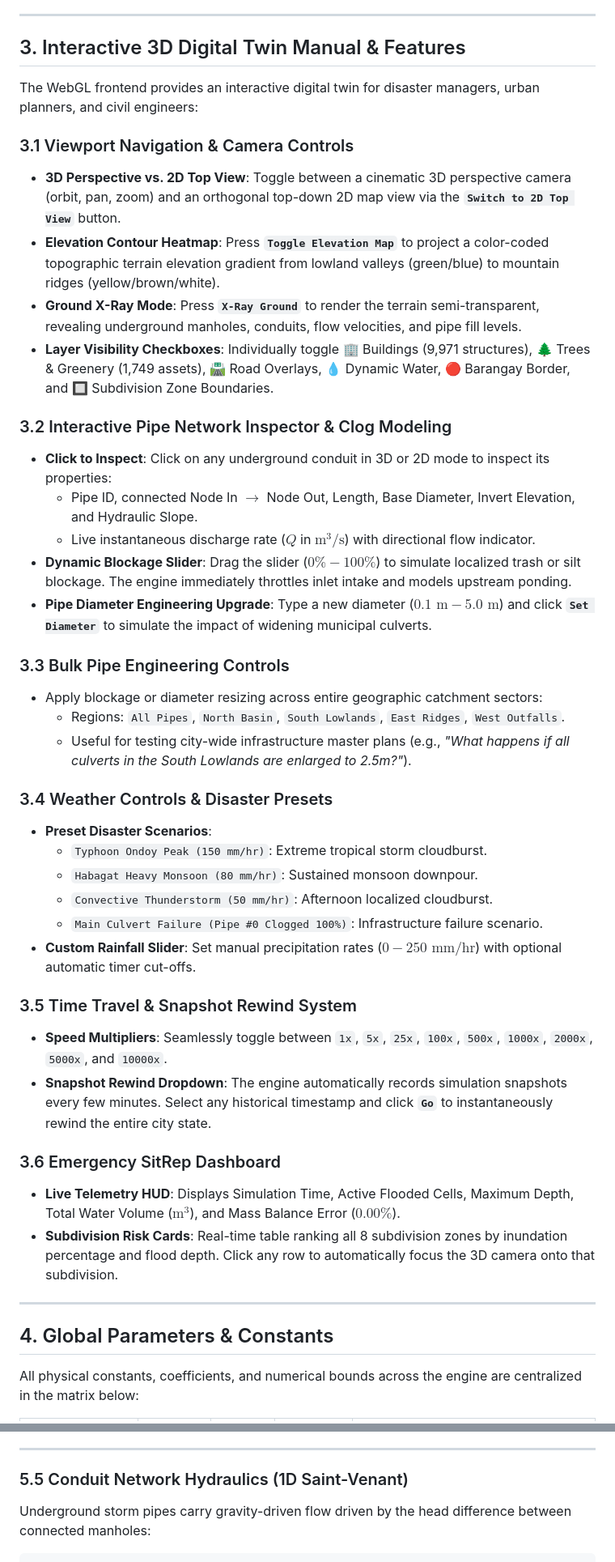
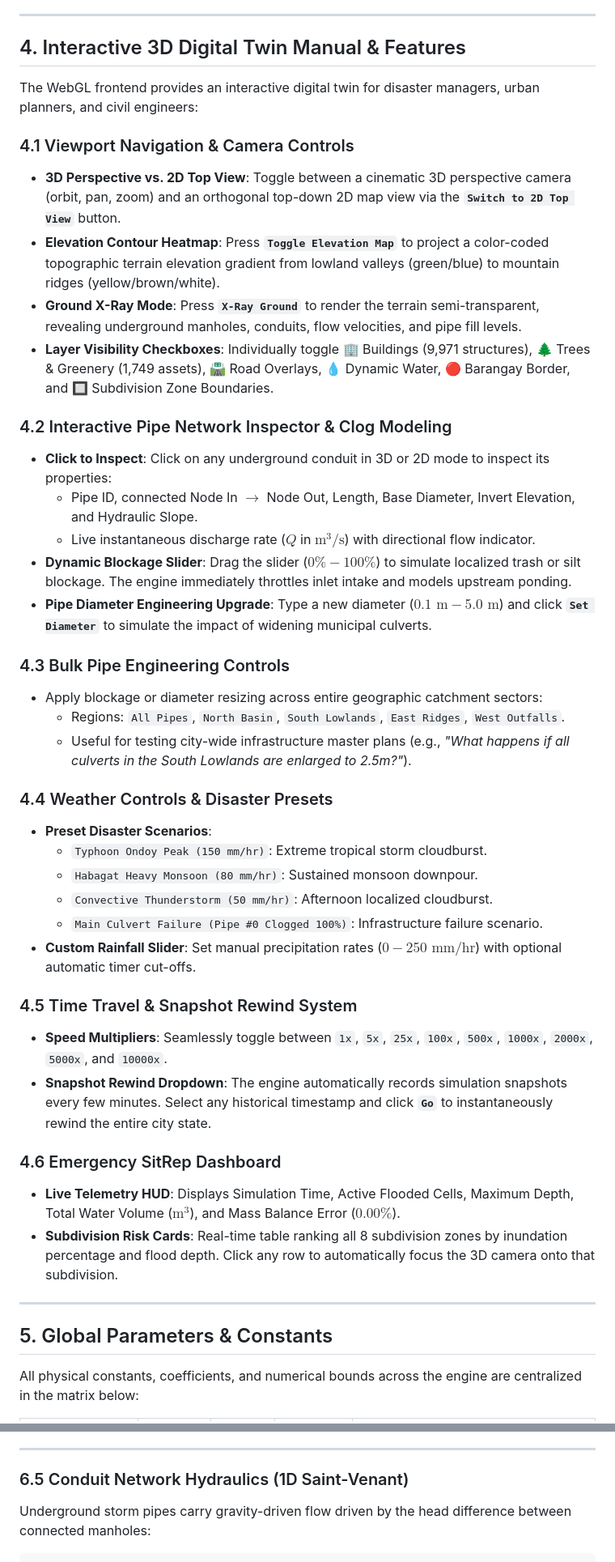
Before and after one commit to Lray143/Flood-Control, a Markdown page: README.md, 2 parts joined by grey strips. Shown at 81% size. Drawn GitHub-style.

```diff
--- a/README.md
+++ b/README.md
@@ -94,29 +118,29 @@ The system simulates the full physical path of urban stormwater from atmospheric
 
 ---
 
-## 3. Interactive 3D Digital Twin Manual & Features
+## 4. Interactive 3D Digital Twin Manual & Features
 
 The WebGL frontend provides an interactive digital twin for disaster managers, urban planners, and civil engineers:
 
-### 3.1 Viewport Navigation & Camera Controls
+### 4.1 Viewport Navigation & Camera Controls
 - **3D Perspective vs. 2D Top View**: Toggle between a cinematic 3D perspective camera (orbit, pan, zoom) and an orthogonal top-down 2D map view via the **`Switch to 2D Top View`** button.
 - **Elevation Contour Heatmap**: Press **`Toggle Elevation Map`** to project a color-coded topographic terrain elevation gradient from lowland valleys (green/blue) to mountain ridges (yellow/brown/white).
 - **Ground X-Ray Mode**: Press **`X-Ray Ground`** to render the terrain semi-transparent, revealing underground manholes, conduits, flow velocities, and pipe fill levels.
 - **Layer Visibility Checkboxes**: Individually toggle 🏢 Buildings (9,971 structures), 🌲 Trees & Greenery (1,749 assets), 🛣️ Road Overlays, 💧 Dynamic Water, 🔴 Barangay Border, and 🔲 Subdivision Zone Boundaries.
 
-### 3.2 Interactive Pipe Network Inspector & Clog Modeling
+### 4.2 Interactive Pipe Network Inspector & Clog Modeling
 - **Click to Inspect**: Click on any underground conduit in 3D or 2D mode to inspect its properties:
   - Pipe ID, connected Node In $\to$ Node Out, Length, Base Diameter, Invert Elevation, and Hydraulic Slope.
   - Live instantaneous discharge rate ($Q$ in $\text{m}^3/\text{s}$) with directional flow indicator.
 - **Dynamic Blockage Slider**: Drag the slider ($0\% - 100\%$) to simulate localized trash or silt blockage. The engine immediately throttles inlet intake and models upstream ponding.
 - **Pipe Diameter Engineering Upgrade**: Type a new diameter ($0.1\text{ m} - 5.0\text{ m}$) and click **`Set Diameter`** to simulate the impact of widening municipal culverts.
 
-### 3.3 Bulk Pipe Engineering Controls
+### 4.3 Bulk Pipe Engineering Controls
 - Apply blockage or diameter resizing across entire geographic catchment sectors:
   - Regions: `All Pipes`, `North Basin`, `South Lowlands`, `East Ridges`, `West Outfalls`.
   - Useful for testing city-wide infrastructure master plans (e.g., *"What happens if all culverts in the South Lowlands are enlarged to 2.5m?"*).
 
-### 3.4 Weather Controls & Disaster Presets
+### 4.4 Weather Controls & Disaster Presets
 - **Preset Disaster Scenarios**:
   - `Typhoon Ondoy Peak (150 mm/hr)`: Extreme tropical storm cloudburst.
   - `Habagat Heavy Monsoon (80 mm/hr)`: Sustained monsoon downpour.
@@ -124,17 +148,17 @@ The WebGL frontend provides an interactive digital twin for disaster managers, u
   - `Main Culvert Failure (Pipe #0 Clogged 100%)`: Infrastructure failure scenario.
 - **Custom Rainfall Slider**: Set manual precipitation rates ($0 - 250\text{ mm/hr}$) with optional automatic timer cut-offs.
 
-### 3.5 Time Travel & Snapshot Rewind System
+### 4.5 Time Travel & Snapshot Rewind System
 - **Speed Multipliers**: Seamlessly toggle between `1x`, `5x`, `25x`, `100x`, `500x`, `1000x`, `2000x`, `5000x`, and `10000x`.
 - **Snapshot Rewind Dropdown**: The engine automatically records simulation snapshots every few minutes. Select any historical timestamp and click **`Go`** to instantaneously rewind the entire city state.
 
-### 3.6 Emergency SitRep Dashboard
+### 4.6 Emergency SitRep Dashboard
 - **Live Telemetry HUD**: Displays Simulation Time, Active Flooded Cells, Maximum Depth, Total Water Volume ($\text{m}^3$), and Mass Balance Error ($0.00\%$).
 - **Subdivision Risk Cards**: Real-time table ranking all 8 subdivision zones by inundation percentage and flood depth. Click any row to automatically focus the 3D camera onto that subdivision.
 
 ---
 
-## 4. Global Parameters & Constants
+## 5. Global Parameters & Constants
 
 All physical constants, coefficients, and numerical bounds across the engine are centralized in the matrix below:
 
@@ -268,7 +292,7 @@ Damped Volume Transferred:
 
 ---
 
-### 5.5 Conduit Network Hydraulics (1D Saint-Venant)
+### 6.5 Conduit Network Hydraulics (1D Saint-Venant)
 
 Underground storm pipes carry gravity-driven flow driven by the head difference between connected manholes:
 
```
Also changed, not shown: other parts of README.md (+57 -33 lines).
